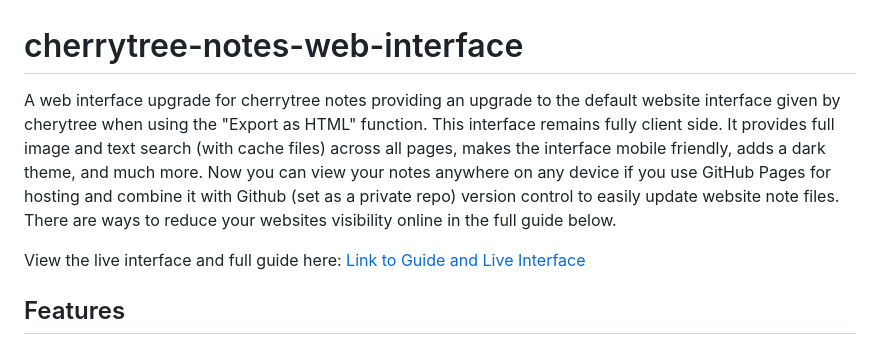
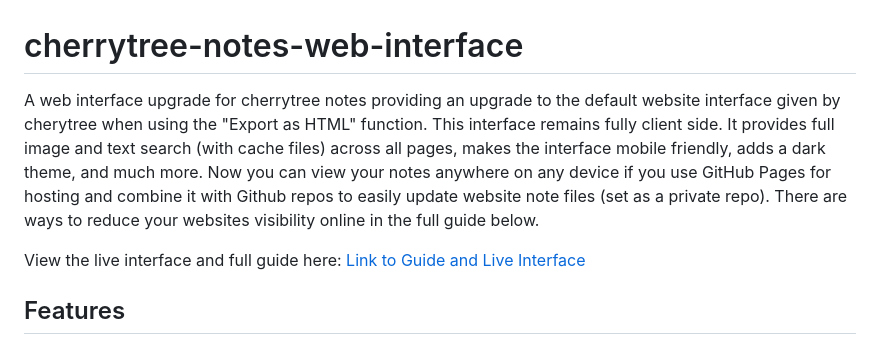
Before and after one commit to coregtree/cherrytree-notes-web-interface, a Markdown page: README.md, the part around one of its changes. Drawn GitHub-style.

```diff
--- a/README.md
+++ b/README.md
@@ -1,3 +1,3 @@
 # cherrytree-notes-web-interface
-A web interface upgrade for cherrytree notes providing an upgrade to the default website interface given by cherytree when using the "Export as HTML" function. This interface remains fully client side. It provides full image and text search (with cache files) across all pages, makes the interface mobile friendly, adds a dark theme, and much more. Now you can view your notes anywhere on any device if you use GitHub Pages for hosting and combine it with Github (set as a private repo) version control to easily update website note files. There are ways to reduce your websites visibility online in the full guide below.
+A web interface upgrade for cherrytree notes providing an upgrade to the default website interface given by cherytree when using the "Export as HTML" function. This interface remains fully client side. It provides full image and text search (with cache files) across all pages, makes the interface mobile friendly, adds a dark theme, and much more. Now you can view your notes anywhere on any device if you use GitHub Pages for hosting and combine it with Github repos to easily update website note files (set as a private repo). There are ways to reduce your websites visibility online in the full guide below.
 
```
Also changed, not shown: other parts of README.md (+1 -1 lines).
